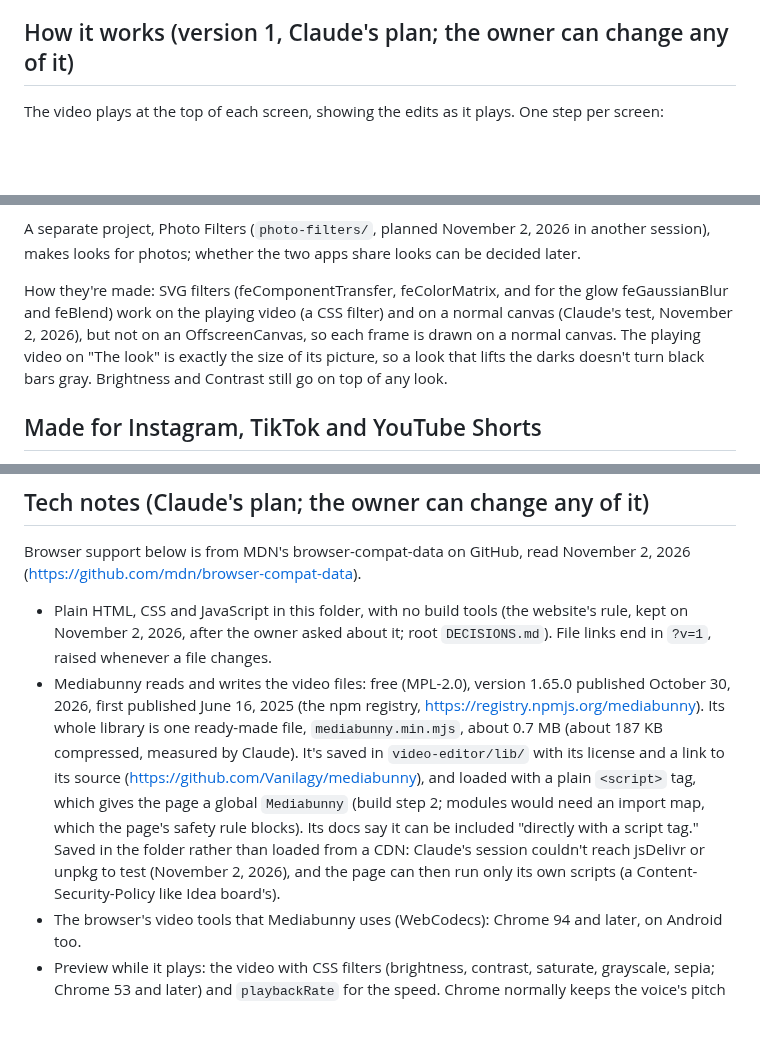
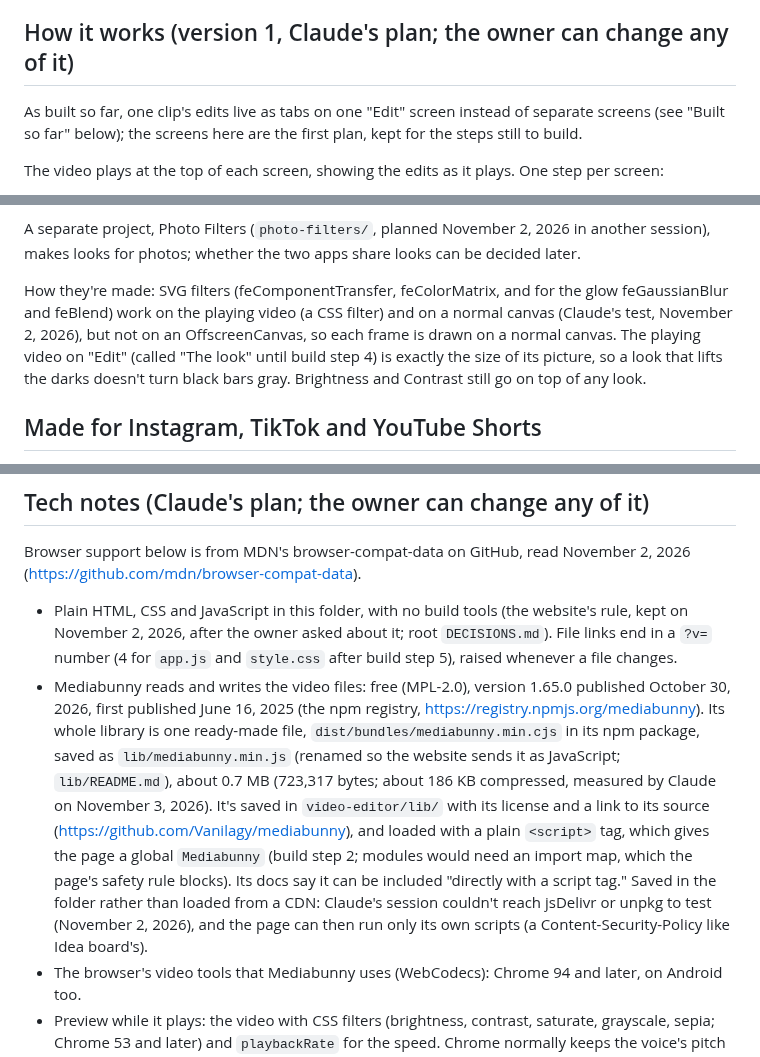
Before and after one commit to danielyoonwrites/danielyoonwrites.github.io, a Markdown page: video-editor/SPEC.md, 3 parts joined by grey strips. Rendered like a GitHub page; blank space fills up the shorter version.

```diff
--- a/video-editor/SPEC.md
+++ b/video-editor/SPEC.md
@@ -15,6 +15,8 @@ Everything happens on the phone: the videos are never uploaded. It's the owner's
 Added later, in his words (November 2, 2026): "make sure the videos that are created can be used for Instagram, TikTok, and Youtube Shorts" (see "Made for Instagram, TikTok and YouTube Shorts"); "can I have the filters a bit more Korean, like fitting Korean aesthetics and lighting, and color styles?" (see "The looks"); and "can you also create a part of the app to help with audio as well? Like maybe making the audio better" (build step 5, "Better sound").
 
 ## How it works (version 1, Claude's plan; the owner can change any of it)
+
+As built so far, one clip's edits live as tabs on one "Edit" screen instead of separate screens (see "Built so far" below); the screens here are the first plan, kept for the steps still to build.
 
 The video plays at the top of each screen, showing the edits as it plays. One step per screen:
 
@@ -77,7 +79,7 @@ The six looks (Claude's design, tuned on a made-up test scene; the numbers are i
 
 A separate project, Photo Filters (`photo-filters/`, planned November 2, 2026 in another session), makes looks for photos; whether the two apps share looks can be decided later.
 
-How they're made: SVG filters (feComponentTransfer, feColorMatrix, and for the glow feGaussianBlur and feBlend) work on the playing video (a CSS filter) and on a normal canvas (Claude's test, November 2, 2026), but not on an OffscreenCanvas, so each frame is drawn on a normal canvas. The playing video on "The look" is exactly the size of its picture, so a look that lifts the darks doesn't turn black bars gray. Brightness and Contrast still go on top of any look.
+How they're made: SVG filters (feComponentTransfer, feColorMatrix, and for the glow feGaussianBlur and feBlend) work on the playing video (a CSS filter) and on a normal canvas (Claude's test, November 2, 2026), but not on an OffscreenCanvas, so each frame is drawn on a normal canvas. The playing video on "Edit" (called "The look" until build step 4) is exactly the size of its picture, so a look that lifts the darks doesn't turn black bars gray. Brightness and Contrast still go on top of any look.
 
 ## Made for Instagram, TikTok and YouTube Shorts
 
@@ -104,8 +106,8 @@ Known differences, to settle with real uploads (the owner's check in build step
 
 Browser support below is from MDN's browser-compat-data on GitHub, read November 2, 2026 (https://github.com/mdn/browser-compat-data).
 
-- Plain HTML, CSS and JavaScript in this folder, with no build tools (the website's rule, kept on November 2, 2026, after the owner asked about it; root `DECISIONS.md`). File links end in `?v=1`, raised whenever a file changes.
-- Mediabunny reads and writes the video files: free (MPL-2.0), version 1.65.0 published October 30, 2026, first published June 16, 2025 (the npm registry, https://registry.npmjs.org/mediabunny). Its whole library is one ready-made file, `mediabunny.min.mjs`, about 0.7 MB (about 187 KB compressed, measured by Claude). It's saved in `video-editor/lib/` with its license and a link to its source (https://github.com/Vanilagy/mediabunny), and loaded with a plain `<script>` tag, which gives the page a global `Mediabunny` (build step 2; modules would need an import map, which the page's safety rule blocks). Its docs say it can be included "directly with a script tag." Saved in the folder rather than loaded from a CDN: Claude's session couldn't reach jsDelivr or unpkg to test (November 2, 2026), and the page can then run only its own scripts (a Content-Security-Policy like Idea board's).
+- Plain HTML, CSS and JavaScript in this folder, with no build tools (the website's rule, kept on November 2, 2026, after the owner asked about it; root `DECISIONS.md`). File links end in a `?v=` number (4 for `app.js` and `style.css` after build step 5), raised whenever a file changes.
+- Mediabunny reads and writes the video files: free (MPL-2.0), version 1.65.0 published October 30, 2026, first published June 16, 2025 (the npm registry, https://registry.npmjs.org/mediabunny). Its whole library is one ready-made file, `dist/bundles/mediabunny.min.cjs` in its npm package, saved as `lib/mediabunny.min.js` (renamed so the website sends it as JavaScript; `lib/README.md`), about 0.7 MB (723,317 bytes; about 186 KB compressed, measured by Claude on November 3, 2026). It's saved in `video-editor/lib/` with its license and a link to its source (https://github.com/Vanilagy/mediabunny), and loaded with a plain `<script>` tag, which gives the page a global `Mediabunny` (build step 2; modules would need an import map, which the page's safety rule blocks). Its docs say it can be included "directly with a script tag." Saved in the folder rather than loaded from a CDN: Claude's session couldn't reach jsDelivr or unpkg to test (November 2, 2026), and the page can then run only its own scripts (a Content-Security-Policy like Idea board's).
 - The browser's video tools that Mediabunny uses (WebCodecs): Chrome 94 and later, on Android too.
 - Preview while it plays: the video with CSS filters (brightness, contrast, saturate, grayscale, sepia; Chrome 53 and later) and `playbackRate` for the speed. Chrome normally keeps the voice's pitch at other speeds while playing; the app turns that off (`preservesPitch`, Chrome 86 and later), so the preview sounds like the new video. Text and the crop frame are page boxes over the video.
 - Making the video, frame by frame (built in pull request 125; build step 3 used Mediabunny's one-step `Conversion`, which can trim but has no speed setting, per its type notes in version 1.65.0, `dist/mediabunny.d.ts`): the new video has a steady frame rate, and its frame number k shows the moment start + (k ÷ frame rate) × speed of the original. Mediabunny's `CanvasSink` reads those moments (`canvasesAtTimestamps`), turned upright and sized for the new video; the app draws each one on a normal canvas with the look (`ctx.filter`, Chrome 52 and later; a normal canvas, since an OffscreenCanvas can't use the SVG looks) and, from build step 7, the text; `CanvasSource` adds the canvas to the new MP4 as H.264. The sound: `AudioBufferSink` gathers the trimmed part, an `OfflineAudioContext` plays it at the speed, faster than real time, into 48 kHz stereo (`soundAtSpeed()` in `app.js`), and `AudioBufferSource` makes it AAC. The file is written fresh, so none of the original's tags come along. With several clips (build step 8), each clip's frames and sound follow the last. The phone test still uses `Conversion`; Mediabunny's guide to it: https://github.com/Vanilagy/mediabunny/blob/main/docs/guide/converting-media-files.md
```
Also changed, not shown: video-editor/CLAUDE.md (+1 -1 lines), video-editor/PROGRESS.md (+17 -4 lines).
